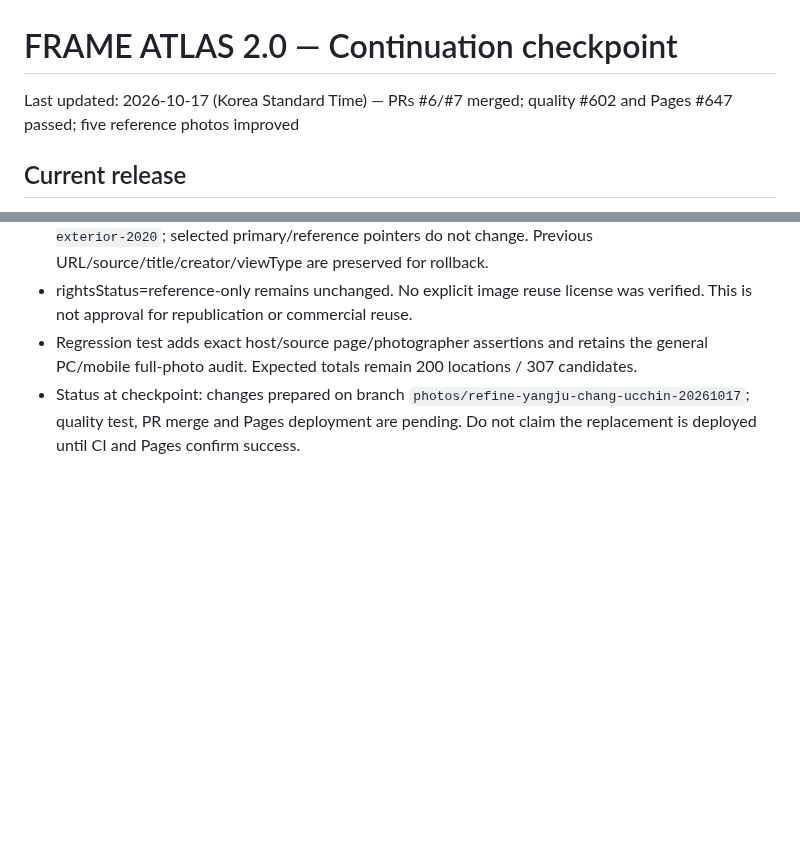
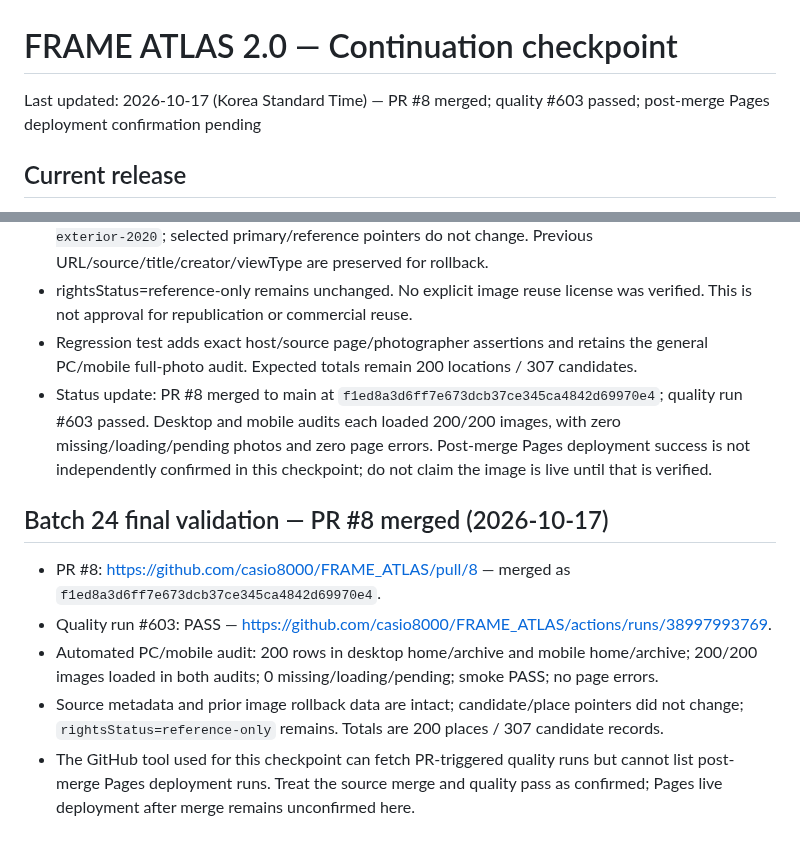
Before and after one commit to casio8000/FRAME_ATLAS, a Markdown page: v2/CONTINUATION_CHECKPOINT.md, 2 parts joined by grey strips. GitHub-like rendering; blank space fills up the shorter version.

Commit message:
Checkpoint merged photo batch 24 and pending Pages confirmation

```diff
--- a/v2/CONTINUATION_CHECKPOINT.md
+++ b/v2/CONTINUATION_CHECKPOINT.md
@@ -1,6 +1,6 @@
 # FRAME ATLAS 2.0 — Continuation checkpoint
 
-Last updated: 2026-10-17 (Korea Standard Time) — PRs #6/#7 merged; quality #602 and Pages #647 passed; five reference photos improved
+Last updated: 2026-10-17 (Korea Standard Time) — PR #8 merged; quality #603 passed; post-merge Pages deployment confirmation pending
 
 ## Current release
 - Live path: https://casio8000.github.io/FRAME_ATLAS/v2/index.html
@@ -575,4 +575,13 @@ Last updated: 2026-10-17 (Korea Standard Time) — PRs #6/#7 merged; quality #60
 - Same place ID `gg-yangju-chang-ucchin-museum` and candidate ID `ref-yangju-chang-ucchin-museum-exterior-2020`; selected primary/reference pointers do not change. Previous URL/source/title/creator/viewType are preserved for rollback.
 - rightsStatus=reference-only remains unchanged. No explicit image reuse license was verified. This is not approval for republication or commercial reuse.
 - Regression test adds exact host/source page/photographer assertions and retains the general PC/mobile full-photo audit. Expected totals remain 200 locations / 307 candidates.
-- Status at checkpoint: changes prepared on branch `photos/refine-yangju-chang-ucchin-20261017`; quality test, PR merge and Pages deployment are pending. Do not claim the replacement is deployed until CI and Pages confirm success.
+- Status update: PR #8 merged to main at `f1ed8a3d6ff7e673dcb37ce345ca4842d69970e4`; quality run #603 passed. Desktop and mobile audits each loaded 200/200 images, with zero missing/loading/pending photos and zero page errors. Post-merge Pages deployment success is not independently confirmed in this checkpoint; do not claim the image is live until that is verified.
+
+
+## Batch 24 final validation — PR #8 merged (2026-10-17)
+
+- PR #8: https://github.com/casio8000/FRAME_ATLAS/pull/8 — merged as `f1ed8a3d6ff7e673dcb37ce345ca4842d69970e4`.
+- Quality run #603: PASS — https://github.com/casio8000/FRAME_ATLAS/actions/runs/38997993769.
+- Automated PC/mobile audit: 200 rows in desktop home/archive and mobile home/archive; 200/200 images loaded in both audits; 0 missing/loading/pending; smoke PASS; no page errors.
+- Source metadata and prior image rollback data are intact; candidate/place pointers did not change; `rightsStatus=reference-only` remains. Totals are 200 places / 307 candidate records.
+- The GitHub tool used for this checkpoint can fetch PR-triggered quality runs but cannot list post-merge Pages deployment runs. Treat the source merge and quality pass as confirmed; Pages live deployment after merge remains unconfirmed here.
```
